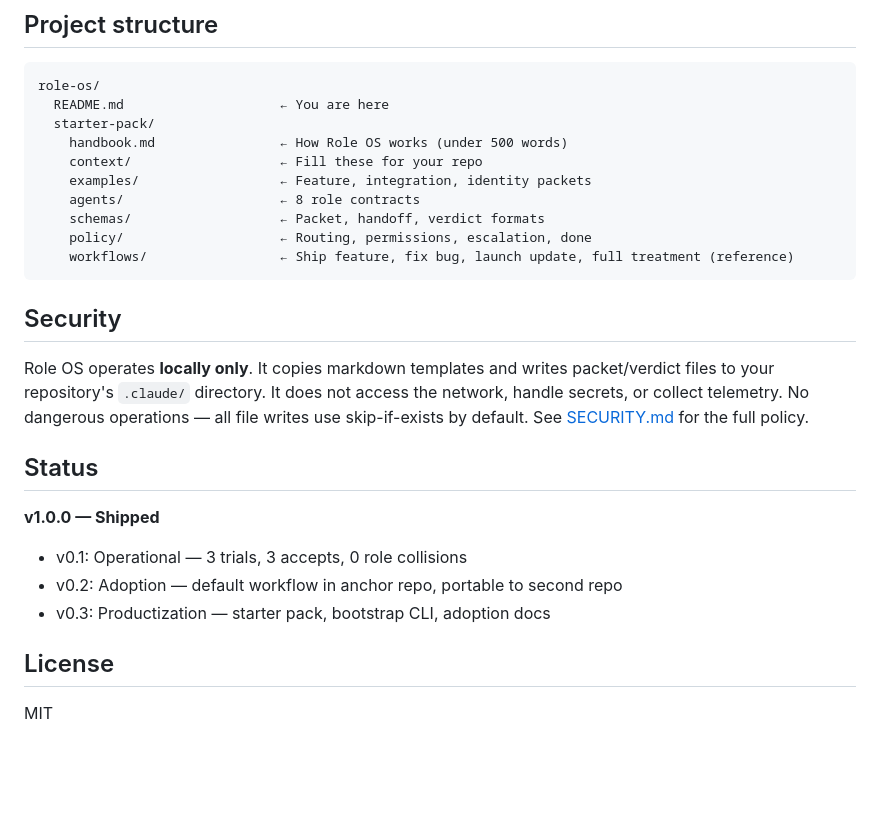
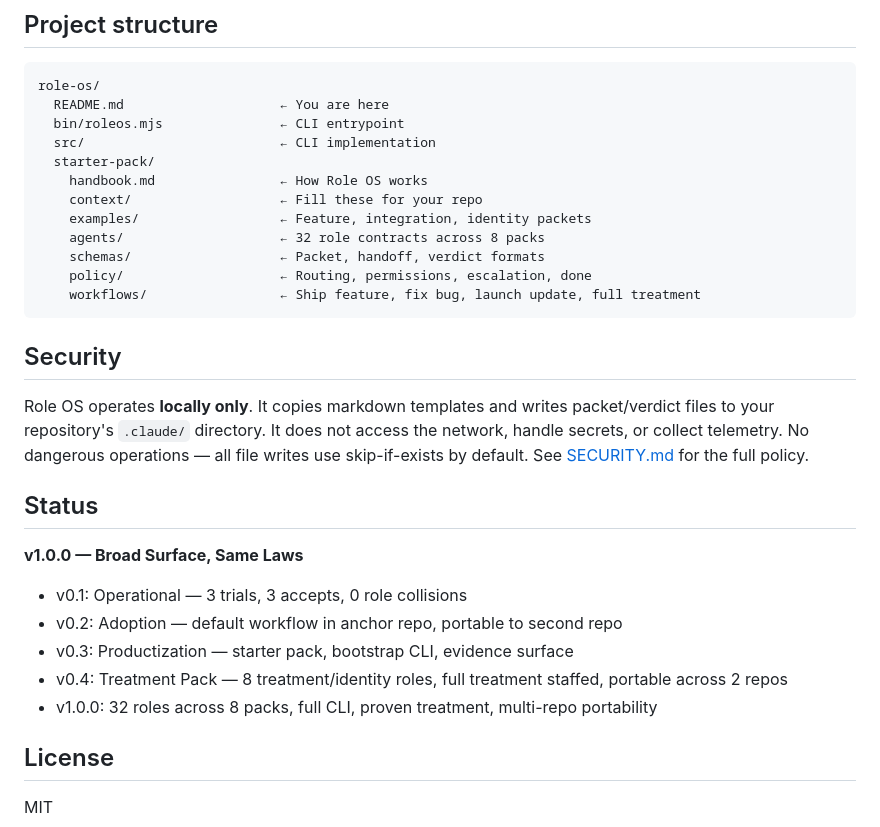
Before and after one commit to mcp-tool-shop-org/role-os, a Markdown page: README.md, the part around one of its changes. GitHub-like rendering; blank space fills up the shorter version.

````diff
--- a/README.md
+++ b/README.md
@@ -113,14 +125,16 @@ These are non-negotiable. If a change weakens any of them, reject it.
 ```
 role-os/
   README.md                    ← You are here
+  bin/roleos.mjs               ← CLI entrypoint
+  src/                         ← CLI implementation
   starter-pack/
-    handbook.md                ← How Role OS works (under 500 words)
+    handbook.md                ← How Role OS works
     context/                   ← Fill these for your repo
     examples/                  ← Feature, integration, identity packets
-    agents/                    ← 8 role contracts
+    agents/                    ← 32 role contracts across 8 packs
     schemas/                   ← Packet, handoff, verdict formats
     policy/                    ← Routing, permissions, escalation, done
-    workflows/                 ← Ship feature, fix bug, launch update, full treatment (reference)
+    workflows/                 ← Ship feature, fix bug, launch update, full treatment
 ```
 
 ## Security
@@ -129,11 +143,13 @@ Role OS operates **locally only**. It copies markdown templates and writes packe
 
 ## Status
 
-**v1.0.0 — Shipped**
+**v1.0.0 — Broad Surface, Same Laws**
 
 - v0.1: Operational — 3 trials, 3 accepts, 0 role collisions
 - v0.2: Adoption — default workflow in anchor repo, portable to second repo
-- v0.3: Productization — starter pack, bootstrap CLI, adoption docs
+- v0.3: Productization — starter pack, bootstrap CLI, evidence surface
+- v0.4: Treatment Pack — 8 treatment/identity roles, full treatment staffed, portable across 2 repos
+- v1.0.0: 32 roles across 8 packs, full CLI, proven treatment, multi-repo portability
 
 ## License
 
````
Also changed, not shown: other parts of README.md (+34 -22 lines), 2 other files.
